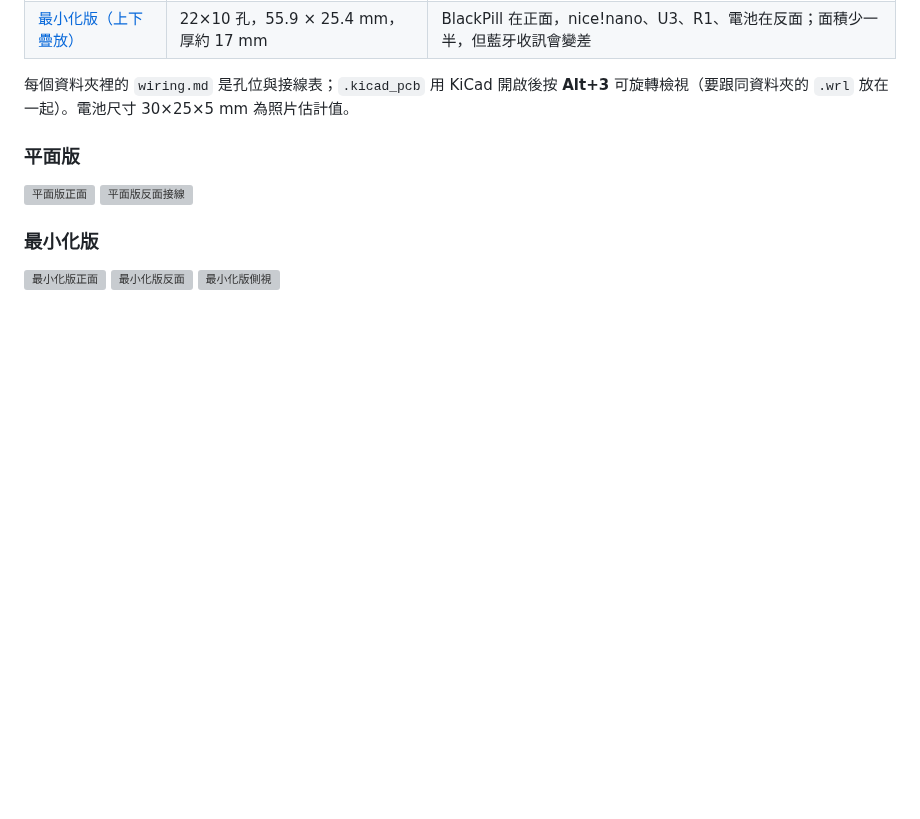
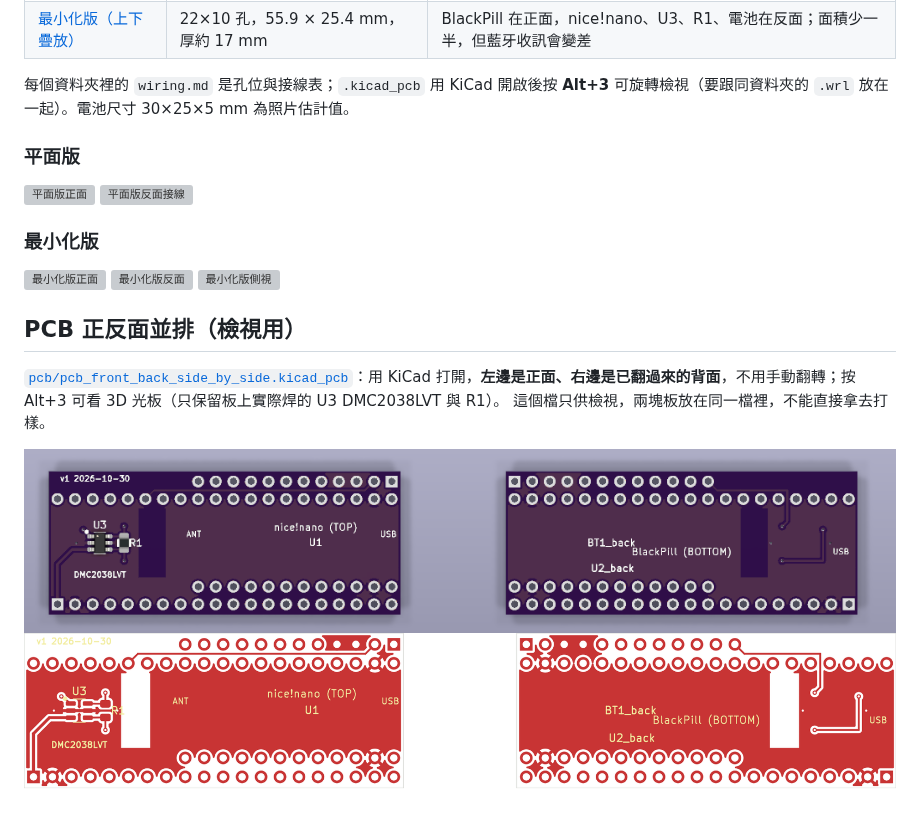
Before and after one commit to yoyooxo/20261030_3D, a Markdown page: README.md, the part around the change. GitHub-like rendering; pictures changed too: pcb/pcb_front_back_copper.png (added), pcb/pcb_front_back_side_by_side.png (added); blank space fills up the shorter version; grey boxes are pictures that could not be loaded.

Commit message:
Add view-only PCB with front and flipped back side by side
Co-Authored-By: Claude Opus 5.5 <noreply@anthropic.com>

```diff
--- a/README.md
+++ b/README.md
@@ -62,3 +62,11 @@
 ![最小化版正面](perfboard/stacked/top_iso.png)
 ![最小化版反面](perfboard/stacked/bottom_iso.png)
 ![最小化版側視](perfboard/stacked/side.png)
+
+## PCB 正反面並排（檢視用）
+
+[`pcb/pcb_front_back_side_by_side.kicad_pcb`](pcb/)：用 KiCad 打開，**左邊是正面、右邊是已翻過來的背面**，不用手動翻轉；按 Alt+3 可看 3D 光板（只保留板上實際焊的 U3 DMC2038LVT 與 R1）。
+這個檔只供檢視，兩塊板放在同一檔裡，不能直接拿去打樣。
+
+![PCB 正反面並排（3D）](pcb/pcb_front_back_side_by_side.png)
+![PCB 正反面並排（銅層）](pcb/pcb_front_back_copper.png)
```
Also changed, not shown: 2 other files.
